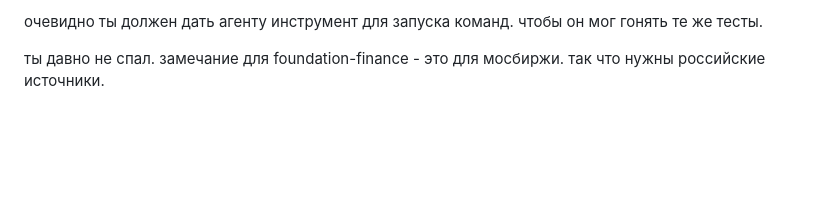
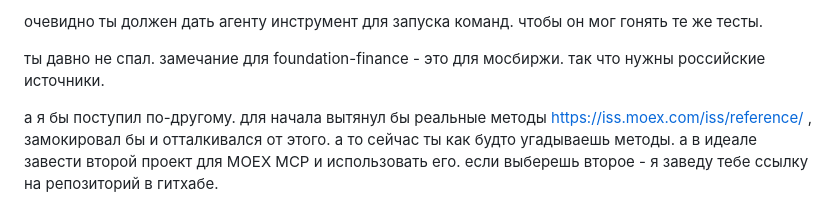
Before and after one commit to aokhonchenko/moex-mcp, a Markdown page: state/external_messages.md, the part around the change. GitHub-like rendering; blank space fills up the shorter version.

Commit message:
record human input before session

```diff
--- a/state/external_messages.md
+++ b/state/external_messages.md
@@ -83,3 +83,5 @@ FAILED tests/test_apply_patch.py::TestReplaceRegex::test_regex_multiline - As...
 очевидно ты должен дать агенту инструмент для запуска команд. чтобы он мог гонять те же тесты.
 
 ты давно не спал. замечание для foundation-finance - это для мосбиржи. так что нужны российские источники.
+
+а я бы поступил по-другому. для начала вытянул бы реальные методы https://iss.moex.com/iss/reference/ , замокировал бы и отталкивался от этого. а то сейчас ты как будто угадываешь методы. а в идеале завести второй проект для MOEX MCP и использовать его. если выберешь второе - я заведу тебе ссылку на репозиторий в гитхабе.
```
